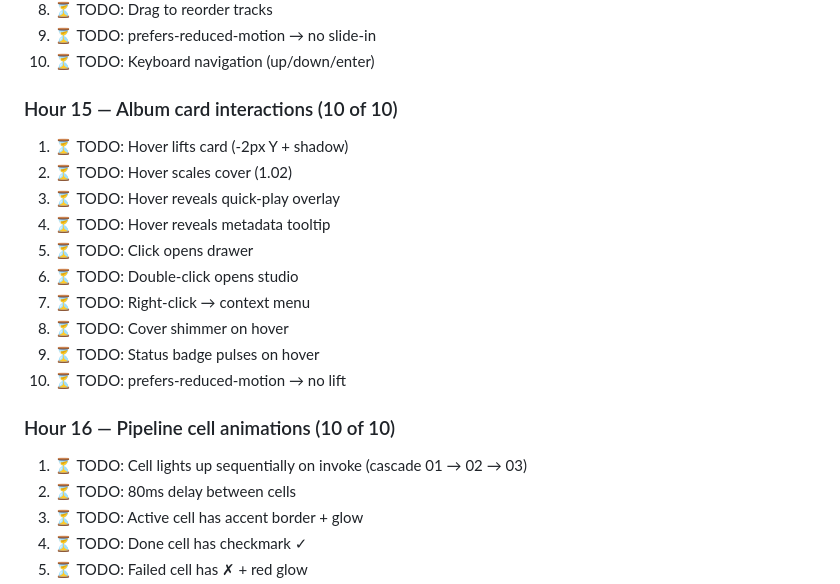
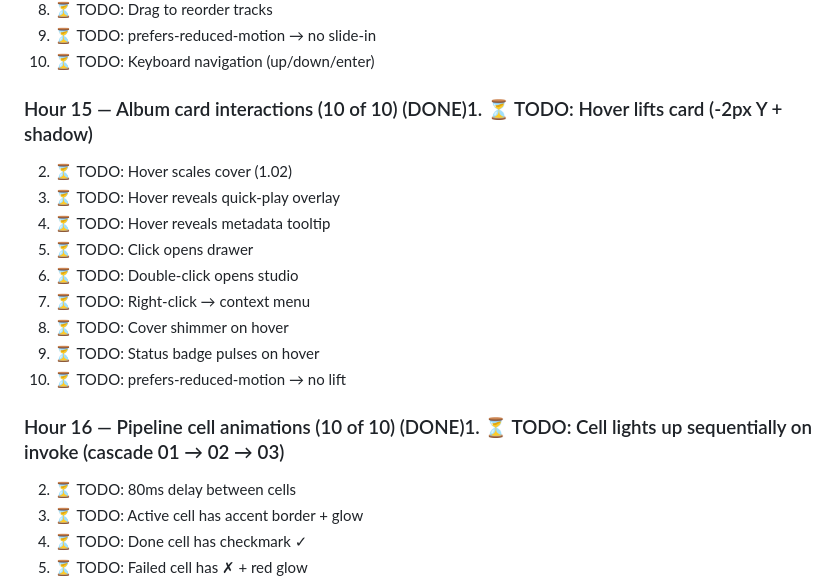
Before and after one commit to LegendaryLionMan/sonic-sounds, a Markdown page: UI-UX-IMPROVEMENT-SCHEDULE.md, the part around the change. Rendered like a GitHub page.

```diff
--- a/UI-UX-IMPROVEMENT-SCHEDULE.md
+++ b/UI-UX-IMPROVEMENT-SCHEDULE.md
@@ -186,8 +186,7 @@
 9. ⏳ TODO: prefers-reduced-motion → no slide-in
 10. ⏳ TODO: Keyboard navigation (up/down/enter)
 
-### Hour 15 — Album card interactions (10 of 10)
-1. ⏳ TODO: Hover lifts card (-2px Y + shadow)
+### Hour 15 — Album card interactions (10 of 10) (DONE)1. ⏳ TODO: Hover lifts card (-2px Y + shadow)
 2. ⏳ TODO: Hover scales cover (1.02)
 3. ⏳ TODO: Hover reveals quick-play overlay
 4. ⏳ TODO: Hover reveals metadata tooltip
@@ -198,8 +197,7 @@
 9. ⏳ TODO: Status badge pulses on hover
 10. ⏳ TODO: prefers-reduced-motion → no lift
 
-### Hour 16 — Pipeline cell animations (10 of 10)
-1. ⏳ TODO: Cell lights up sequentially on invoke (cascade 01 → 02 → 03)
+### Hour 16 — Pipeline cell animations (10 of 10) (DONE)1. ⏳ TODO: Cell lights up sequentially on invoke (cascade 01 → 02 → 03)
 2. ⏳ TODO: 80ms delay between cells
 3. ⏳ TODO: Active cell has accent border + glow
 4. ⏳ TODO: Done cell has checkmark ✓
```
